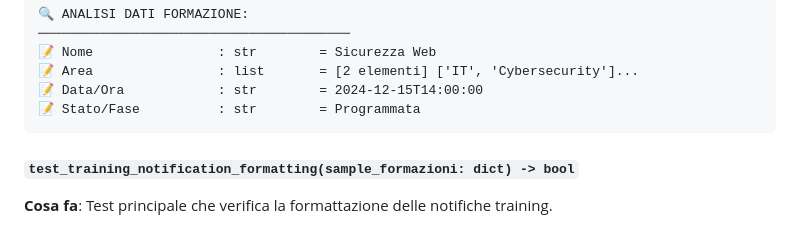
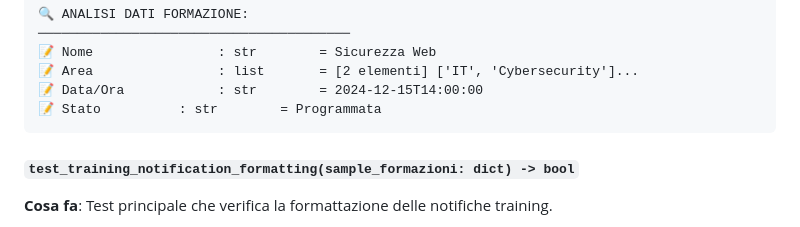
Before and after one commit to lucadileo9/Formazing, a Markdown page: docs/testing/e2e-integration-testing.md, the part around the change. Rendered like a GitHub page.

````diff
--- a/docs/testing/e2e-integration-testing.md
+++ b/docs/testing/e2e-integration-testing.md
@@ -218,7 +218,7 @@ for status in statuses:
 📝 Nome                : str        = Sicurezza Web
 📝 Area                : list       = [2 elementi] ['IT', 'Cybersecurity']...
 📝 Data/Ora            : str        = 2024-12-15T14:00:00
-📝 Stato/Fase          : str        = Programmata
+📝 Stato          : str        = Programmata
 ```
 
 #### `test_training_notification_formatting(sample_formazioni: dict) -> bool`
````
Also changed, not shown: docs/notion-service.md (+2 -2 lines).
